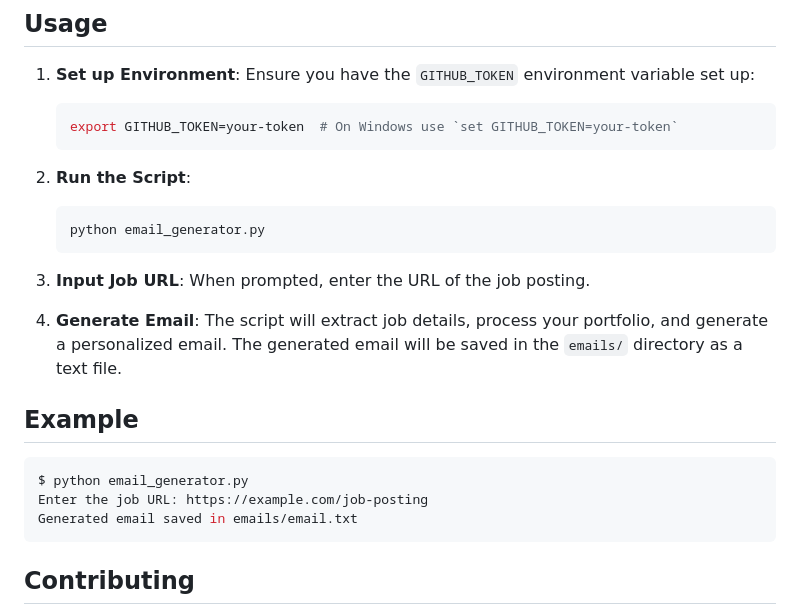
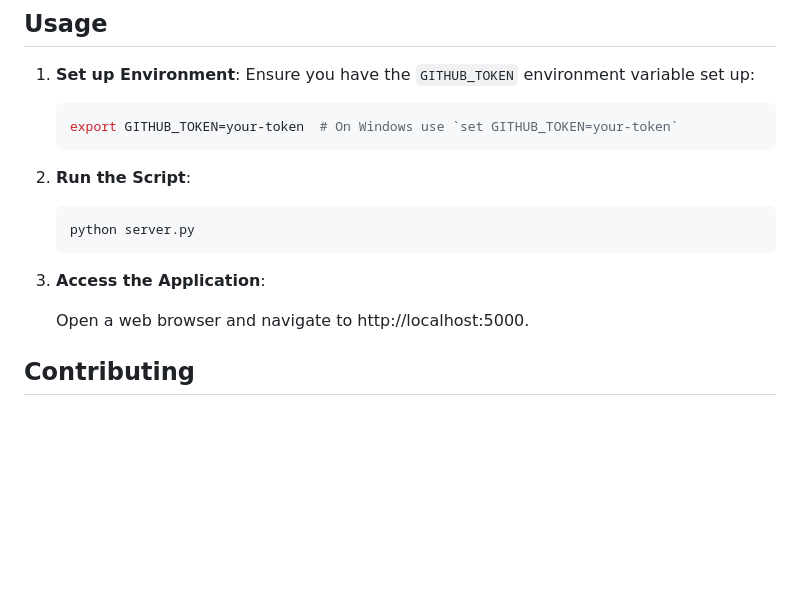
Before and after one commit to kkaushal777/Cold-Mail-Generator, a Markdown page: readme.md, the part around the change. Rendered like a GitHub page; blank space fills up the shorter version.

````diff
--- a/readme.md
+++ b/readme.md
@@ -66,20 +66,12 @@ Ensure you have the following:
 
 2. **Run the Script**:
     ```sh
-    python email_generator.py
+    python server.py
     ```
+3. **Access the Application**:
 
-3. **Input Job URL**: When prompted, enter the URL of the job posting.
+    Open a web browser and navigate to http://localhost:5000.
 
-4. **Generate Email**: The script will extract job details, process your portfolio, and generate a personalized email. The generated email will be saved in the `emails/` directory as a text file.
-
-## Example
-
-```sh
-$ python email_generator.py
-Enter the job URL: https://example.com/job-posting
-Generated email saved in emails/email.txt
-```
 
 
 ## Contributing
````
